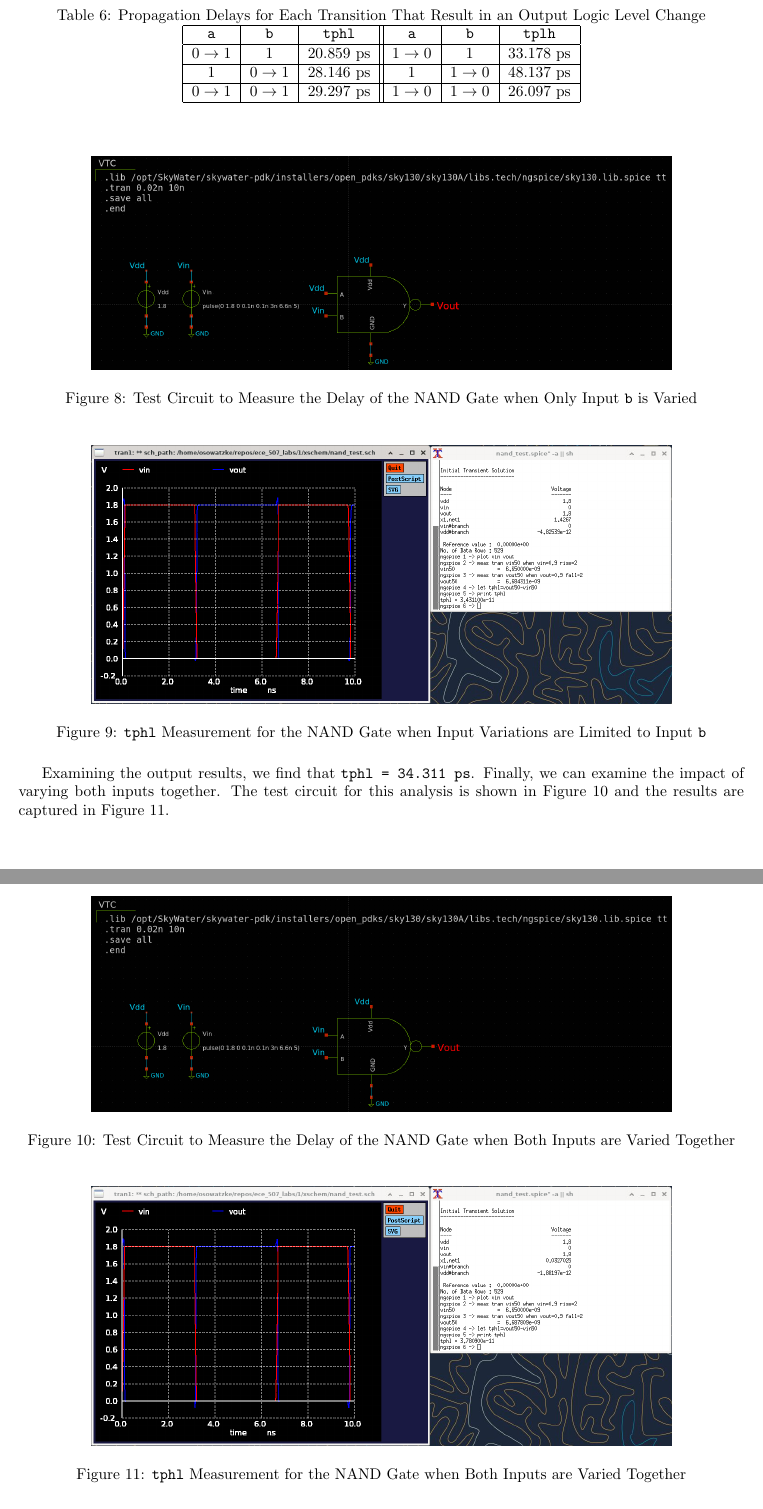
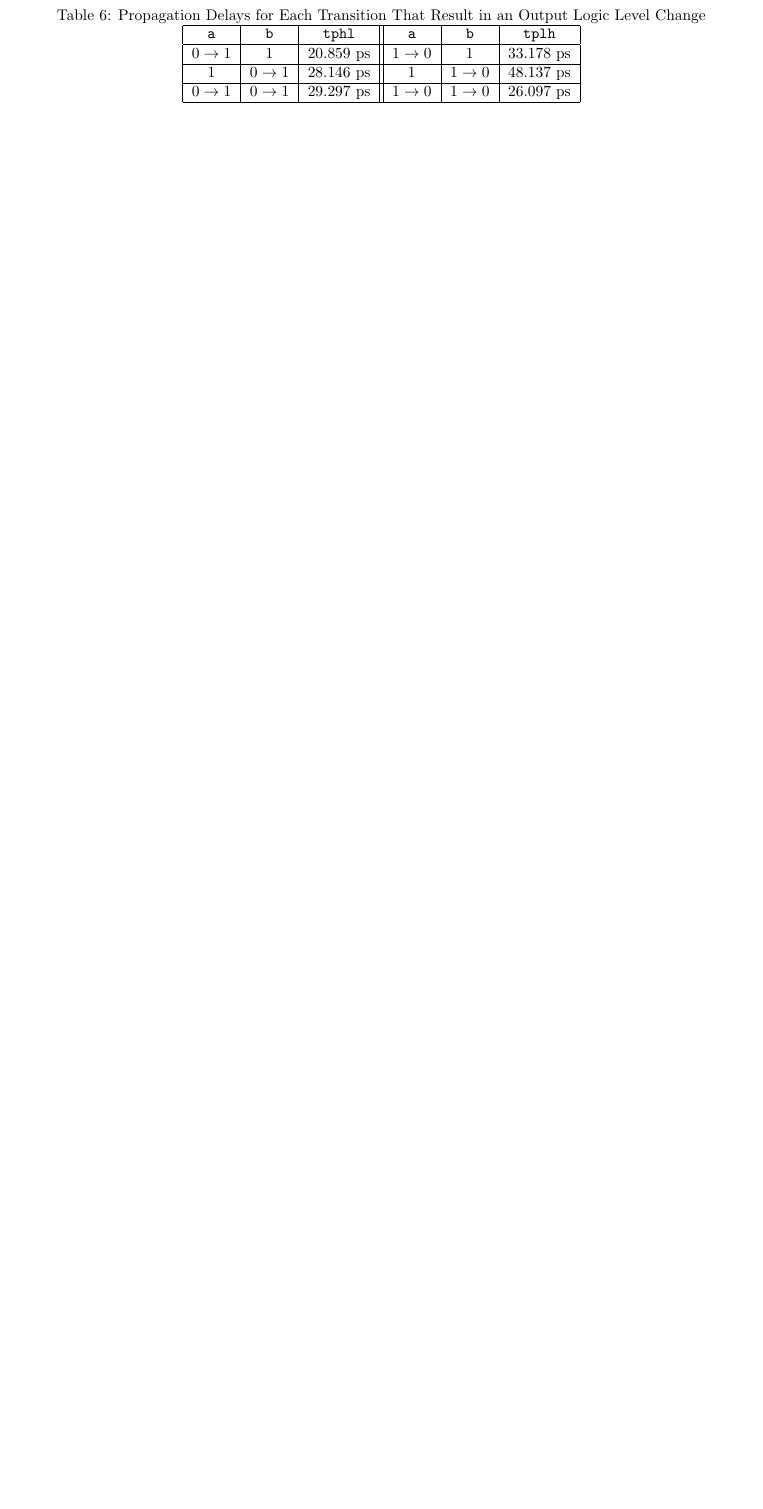
Before and after one commit to osowatzke/ECE_507_Labs, a LaTeX document (1/lab_report.tex): two parts of pages 6 and 7 of 19 before the commit and part of page 6 of 18 after it, the two joined at a grey line, cut so that both start at the same text, the shorter picture padded with empty space. Compiled offline with pdfLaTeX.

Commit message:
Removing text summarized by table

```diff
--- a/1/lab_report.tex
+++ b/1/lab_report.tex
@@ -355,35 +355,6 @@
 	\end{center}
 	\end{table}
 
-
-	\begin{figure}[H]
-		\centerline{\includegraphics[width=0.8\textwidth]{nand_delay_test_sweep_vb.png}}
-		\caption{Test Circuit to Measure the Delay of the NAND Gate when Only Input \texttt{b} is Varied}
-		\label{fig::nand_delay_test_sweep_vb}
-	\end{figure}
-
-	\begin{figure}[H]
-		\centerline{\includegraphics[width=0.8\textwidth]{nand_delay_sweep_vb.png}}
-		\caption{\texttt{tphl} Measurement for the NAND Gate when Input Variations are Limited to Input \texttt{b}}
-		\label{fig::nand_delay_sweep_vb}
-	\end{figure}
-
-	Examining the output results, we find that \texttt{tphl = 34.311 ps}. Finally, we can examine the impact of varying both inputs together. The test circuit for this analysis is shown in Figure  \ref{fig::nand_delay_test_sweep_va_vb} and the results are captured in Figure  \ref{fig::nand_delay_sweep_va_vb}.
-
-	\begin{figure}[H]
-		\centerline{\includegraphics[width=0.8\textwidth]{nand_delay_test_sweep_va_vb.png}}
-		\caption{Test Circuit to Measure the Delay of the NAND Gate when Both Inputs are Varied Together}
-		\label{fig::nand_delay_test_sweep_va_vb}
-	\end{figure}
-
-	\begin{figure}[H]
-		\centerline{\includegraphics[width=0.8\textwidth]{nand_delay_sweep_va_vb.png}}
-		\caption{\texttt{tphl} Measurement for the NAND Gate when Both Inputs are Varied Together}
-		\label{fig::nand_delay_sweep_va_vb}
-	\end{figure}
-
-	Examining the output, we find that \texttt{tphl=37.809 ps}. Note that the delays are data dependent.
-
 	\subsection{Power Analysis}
 
 	In this section, we analyze the power consumption of our NAND gate. Our test circuit for this analysis is included in Figure \ref{fig::nand_power_test_sweep_va}, and the results of our analysis are shown in Figure \ref{fig::nand_power_sweep_va}.
```
Also changed, not shown: 1/lab_report.tex (2 more changed lines).
